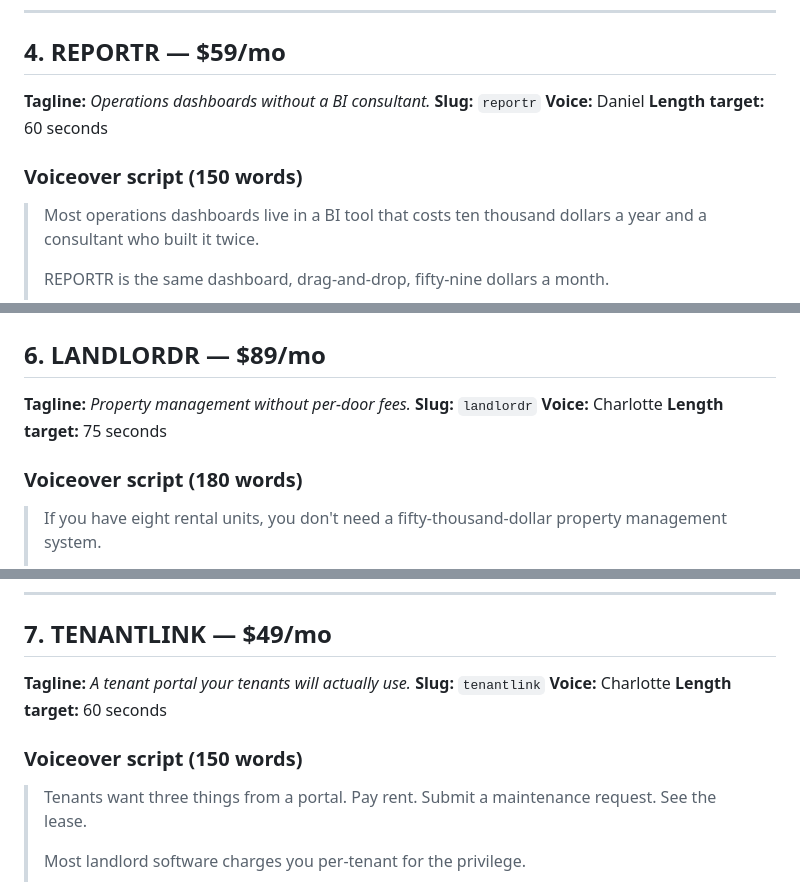
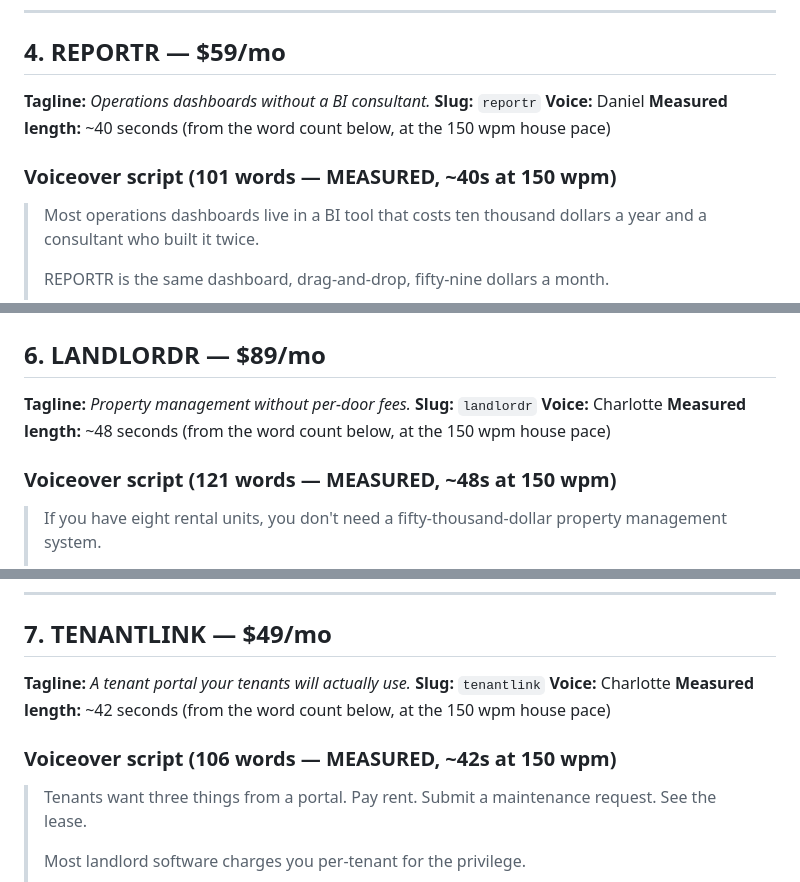
Before and after one commit to Xfree1433/pf9-store, a Markdown page: PLAYBOOK_VIDEOS.md, 3 parts joined by grey strips. Rendered like a GitHub page.

```diff
--- a/PLAYBOOK_VIDEOS.md
+++ b/PLAYBOOK_VIDEOS.md
@@ -248,9 +264,9 @@ When a new video ships, add the URL to the table above, swap the `href` on the m
 **Tagline:** *Operations dashboards without a BI consultant.*
 **Slug:** `reportr`
 **Voice:** Daniel
-**Length target:** 60 seconds
+**Measured length:** ~40 seconds (from the word count below, at the 150 wpm house pace)
 
-### Voiceover script (150 words)
+### Voiceover script (101 words — MEASURED, ~40s at 150 wpm)
 
 > Most operations dashboards live in a BI tool that costs ten thousand dollars a year and a consultant who built it twice.
 >
@@ -338,9 +354,9 @@ When a new video ships, add the URL to the table above, swap the `href` on the m
 **Tagline:** *Property management without per-door fees.*
 **Slug:** `landlordr`
 **Voice:** Charlotte
-**Length target:** 75 seconds
+**Measured length:** ~48 seconds (from the word count below, at the 150 wpm house pace)
 
-### Voiceover script (180 words)
+### Voiceover script (121 words — MEASURED, ~48s at 150 wpm)
 
 > If you have eight rental units, you don't need a fifty-thousand-dollar property management system.
 >
@@ -388,9 +404,9 @@ When a new video ships, add the URL to the table above, swap the `href` on the m
 **Tagline:** *A tenant portal your tenants will actually use.*
 **Slug:** `tenantlink`
 **Voice:** Charlotte
-**Length target:** 60 seconds
+**Measured length:** ~42 seconds (from the word count below, at the 150 wpm house pace)
 
-### Voiceover script (150 words)
+### Voiceover script (106 words — MEASURED, ~42s at 150 wpm)
 
 > Tenants want three things from a portal. Pay rent. Submit a maintenance request. See the lease.
 >
```
Also changed, not shown: other parts of PLAYBOOK_VIDEOS.md (+54 -25 lines).
